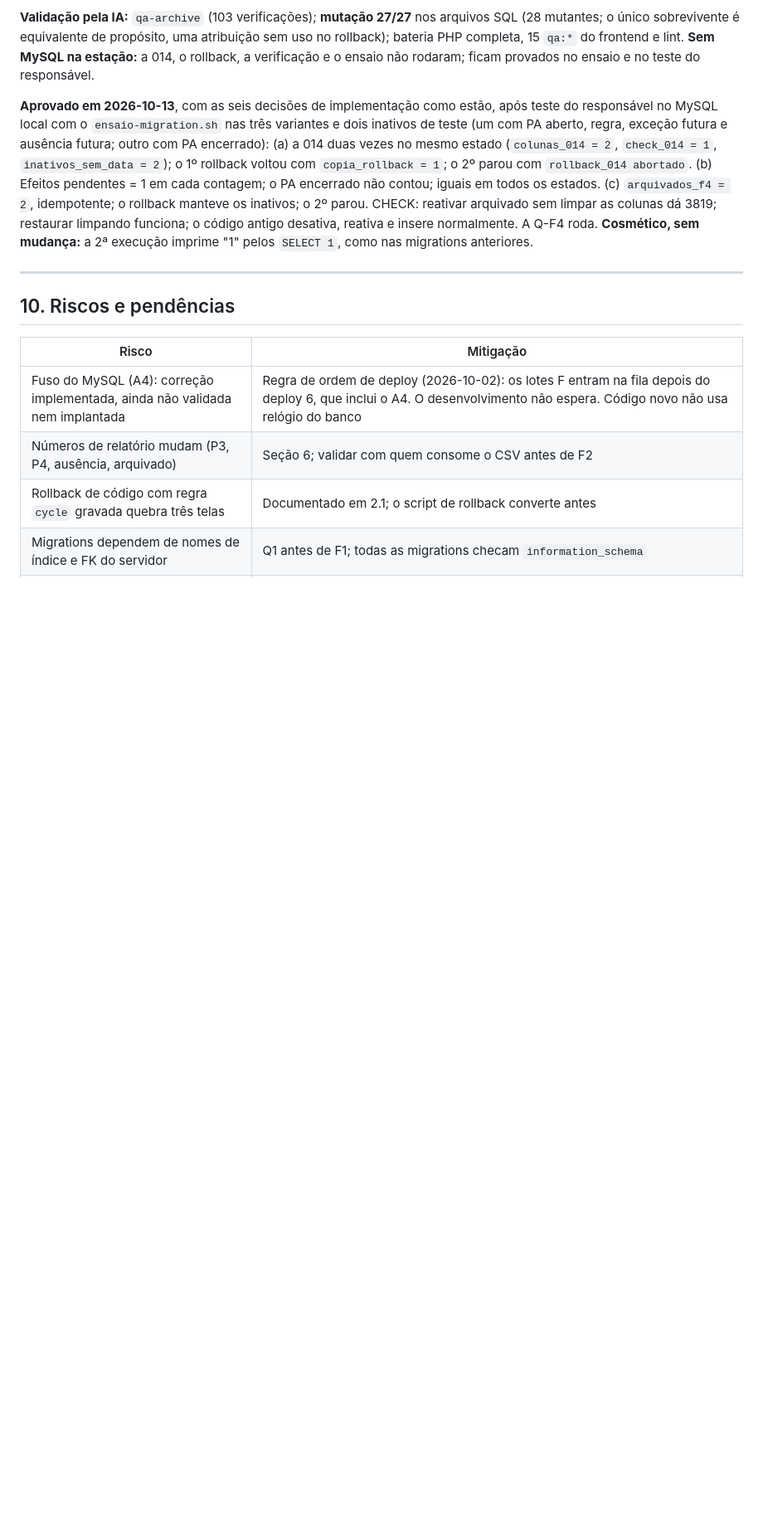
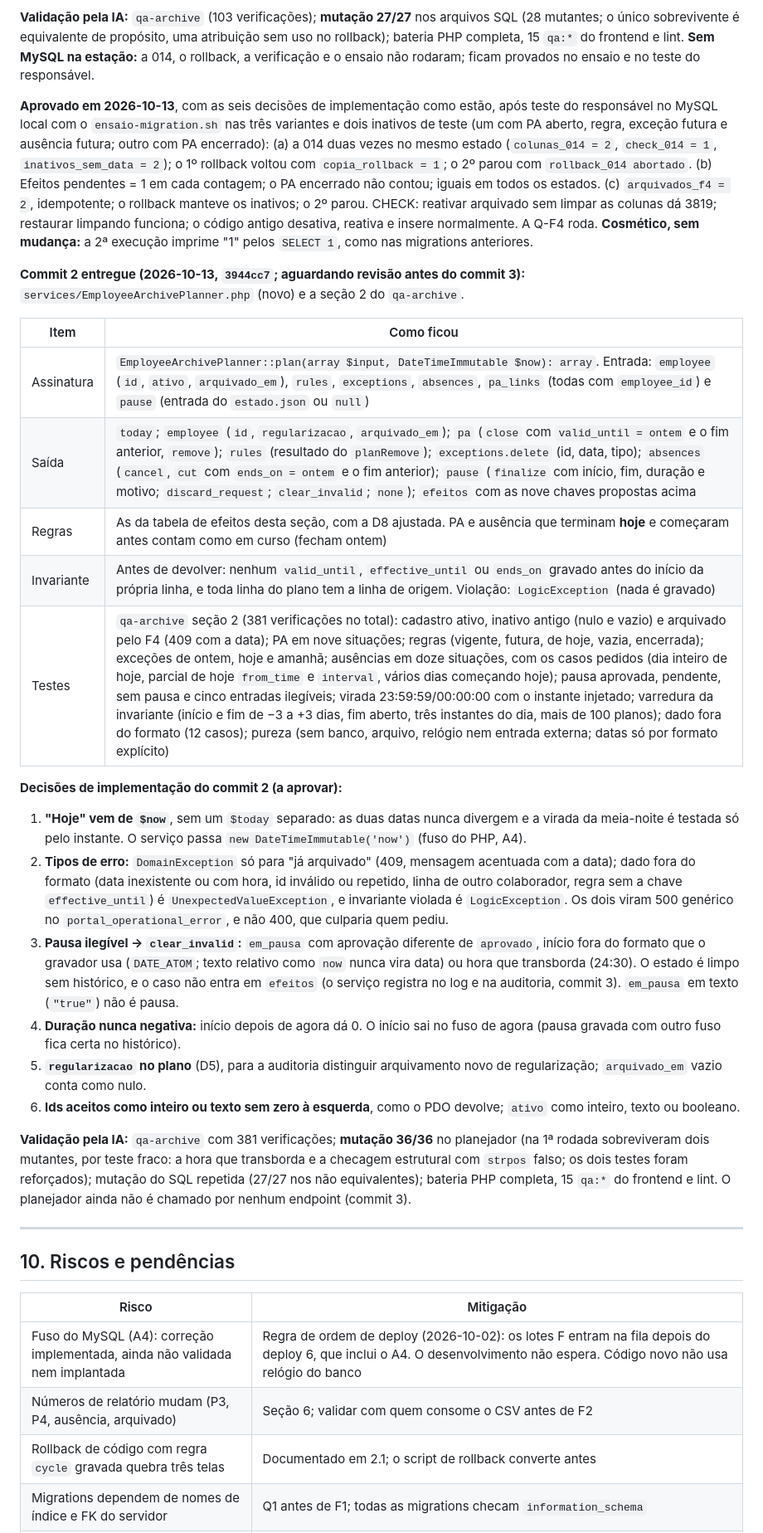
Before and after one commit to TheusCA/chronodesk_v3, a Markdown page: docs/DESENHO_PA_ESCALA_AUSENCIA.md, the part around one of its changes. Shown at 83% size. Rendered like a GitHub page; blank space fills up the shorter version.

```diff
--- a/docs/DESENHO_PA_ESCALA_AUSENCIA.md
+++ b/docs/DESENHO_PA_ESCALA_AUSENCIA.md
@@ -1399,6 +1399,27 @@ O `qa-archive` confere, em todos os planos da tabela de casos, que nenhum gera `
 
 **Aprovado em 2026-10-13**, com as seis decisões de implementação como estão, após teste do responsável no MySQL local com o `ensaio-migration.sh` nas três variantes e dois inativos de teste (um com PA aberto, regra, exceção futura e ausência futura; outro com PA encerrado): (a) a 014 duas vezes no mesmo estado (`colunas_014 = 2`, `check_014 = 1`, `inativos_sem_data = 2`); o 1º rollback voltou com `copia_rollback = 1`; o 2º parou com `rollback_014 abortado`. (b) Efeitos pendentes = 1 em cada contagem; o PA encerrado não contou; iguais em todos os estados. (c) `arquivados_f4 = 2`, idempotente; o rollback manteve os inativos; o 2º parou. CHECK: reativar arquivado sem limpar as colunas dá 3819; restaurar limpando funciona; o código antigo desativa, reativa e insere normalmente. A Q-F4 roda. **Cosmético, sem mudança:** a 2ª execução imprime "1" pelos `SELECT 1`, como nas migrations anteriores.
 
+**Commit 2 entregue (2026-10-13, `3944cc7`; aguardando revisão antes do commit 3):** `services/EmployeeArchivePlanner.php` (novo) e a seção 2 do `qa-archive`.
+
+| Item | Como ficou |
+|---|---|
+| Assinatura | `EmployeeArchivePlanner::plan(array $input, DateTimeImmutable $now): array`. Entrada: `employee` (`id`, `ativo`, `arquivado_em`), `rules`, `exceptions`, `absences`, `pa_links` (todas com `employee_id`) e `pause` (entrada do `estado.json` ou `null`) |
+| Saída | `today`; `employee` (`id`, `regularizacao`, `arquivado_em`); `pa` (`close` com `valid_until = ontem` e o fim anterior, `remove`); `rules` (resultado do `planRemove`); `exceptions.delete` (id, data, tipo); `absences` (`cancel`, `cut` com `ends_on = ontem` e o fim anterior); `pause` (`finalize` com início, fim, duração e motivo; `discard_request`; `clear_invalid`; `none`); `efeitos` com as nove chaves propostas acima |
+| Regras | As da tabela de efeitos desta seção, com a D8 ajustada. PA e ausência que terminam **hoje** e começaram antes contam como em curso (fecham ontem) |
+| Invariante | Antes de devolver: nenhum `valid_until`, `effective_until` ou `ends_on` gravado antes do início da própria linha, e toda linha do plano tem a linha de origem. Violação: `LogicException` (nada é gravado) |
+| Testes | `qa-archive` seção 2 (381 verificações no total): cadastro ativo, inativo antigo (nulo e vazio) e arquivado pelo F4 (409 com a data); PA em nove situações; regras (vigente, futura, de hoje, vazia, encerrada); exceções de ontem, hoje e amanhã; ausências em doze situações, com os casos pedidos (dia inteiro de hoje, parcial de hoje `from_time` e `interval`, vários dias começando hoje); pausa aprovada, pendente, sem pausa e cinco entradas ilegíveis; virada 23:59:59/00:00:00 com o instante injetado; varredura da invariante (início e fim de −3 a +3 dias, fim aberto, três instantes do dia, mais de 100 planos); dado fora do formato (12 casos); pureza (sem banco, arquivo, relógio nem entrada externa; datas só por formato explícito) |
+
+**Decisões de implementação do commit 2 (a aprovar):**
+
+1. **"Hoje" vem de `$now`**, sem um `$today` separado: as duas datas nunca divergem e a virada da meia-noite é testada só pelo instante. O serviço passa `new DateTimeImmutable('now')` (fuso do PHP, A4).
+2. **Tipos de erro:** `DomainException` só para "já arquivado" (409, mensagem acentuada com a data); dado fora do formato (data inexistente ou com hora, id inválido ou repetido, linha de outro colaborador, regra sem a chave `effective_until`) é `UnexpectedValueException`, e invariante violada é `LogicException`. Os dois viram 500 genérico no `portal_operational_error`, e não 400, que culparia quem pediu.
+3. **Pausa ilegível → `clear_invalid`:** `em_pausa` com aprovação diferente de `aprovado`, início fora do formato que o gravador usa (`DATE_ATOM`; texto relativo como `now` nunca vira data) ou hora que transborda (24:30). O estado é limpo sem histórico, e o caso não entra em `efeitos` (o serviço registra no log e na auditoria, commit 3). `em_pausa` em texto (`"true"`) não é pausa.
+4. **Duração nunca negativa:** início depois de agora dá 0. O início sai no fuso de agora (pausa gravada com outro fuso fica certa no histórico).
+5. **`regularizacao` no plano** (D5), para a auditoria distinguir arquivamento novo de regularização; `arquivado_em` vazio conta como nulo.
+6. **Ids aceitos como inteiro ou texto sem zero à esquerda**, como o PDO devolve; `ativo` como inteiro, texto ou booleano.
+
+**Validação pela IA:** `qa-archive` com 381 verificações; **mutação 36/36** no planejador (na 1ª rodada sobreviveram dois mutantes, por teste fraco: a hora que transborda e a checagem estrutural com `strpos` falso; os dois testes foram reforçados); mutação do SQL repetida (27/27 nos não equivalentes); bateria PHP completa, 15 `qa:*` do frontend e lint. O planejador ainda não é chamado por nenhum endpoint (commit 3).
+
 ---
 
 ## 10. Riscos e pendências
```
Also changed, not shown: other parts of docs/DESENHO_PA_ESCALA_AUSENCIA.md (+1 -1 lines), docs/REGISTRO_USO_IA.md (+12 -0 lines).
